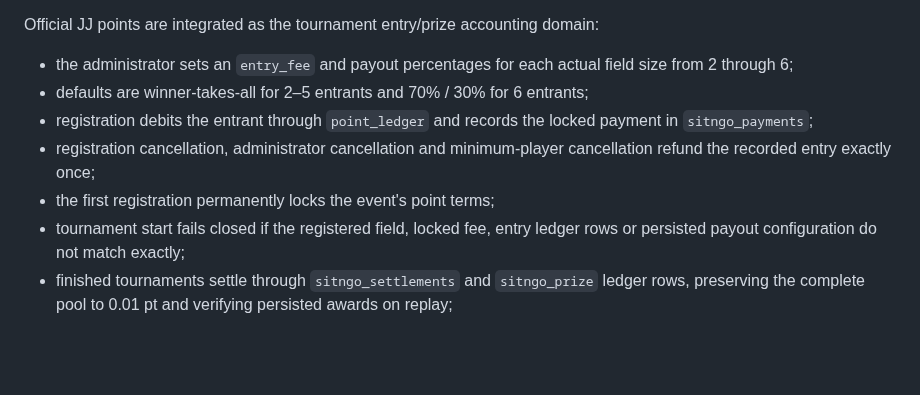
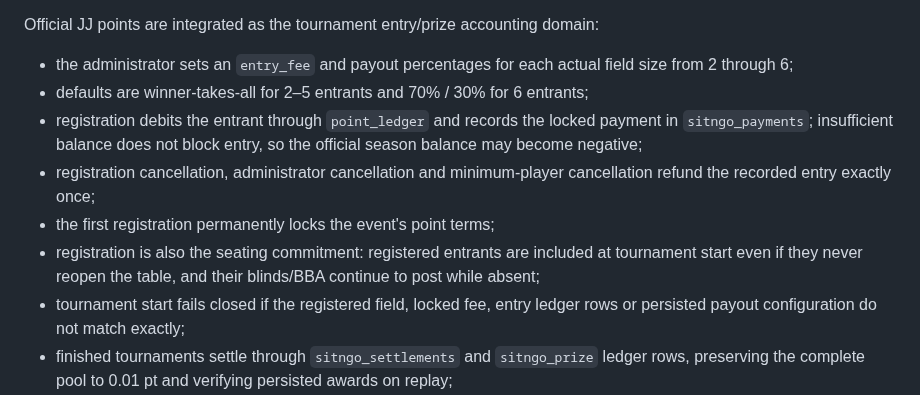
Before and after one commit to sanoken0201-beep/jj-arena-live, a Markdown page: docs/PROJECT_STATE.md, the part around the change. Rendered like a GitHub page; blank space fills up the shorter version.

Commit message:
Update canonical Sit&Go commitment rules

```diff
--- a/docs/PROJECT_STATE.md
+++ b/docs/PROJECT_STATE.md
@@ -126,9 +126,10 @@ Official JJ points are integrated as the tournament entry/prize accounting domai
 
 - the administrator sets an `entry_fee` and payout percentages for each actual field size from 2 through 6;
 - defaults are winner-takes-all for 2–5 entrants and 70% / 30% for 6 entrants;
-- registration debits the entrant through `point_ledger` and records the locked payment in `sitngo_payments`;
+- registration debits the entrant through `point_ledger` and records the locked payment in `sitngo_payments`; insufficient balance does not block entry, so the official season balance may become negative;
 - registration cancellation, administrator cancellation and minimum-player cancellation refund the recorded entry exactly once;
 - the first registration permanently locks the event's point terms;
+- registration is also the seating commitment: registered entrants are included at tournament start even if they never reopen the table, and their blinds/BBA continue to post while absent;
 - tournament start fails closed if the registered field, locked fee, entry ledger rows or persisted payout configuration do not match exactly;
 - finished tournaments settle through `sitngo_settlements` and `sitngo_prize` ledger rows, preserving the complete pool to 0.01 pt and verifying persisted awards on replay;
 - manual admin reversal cannot independently reverse Sit&Go entry/refund/prize rows.
```
